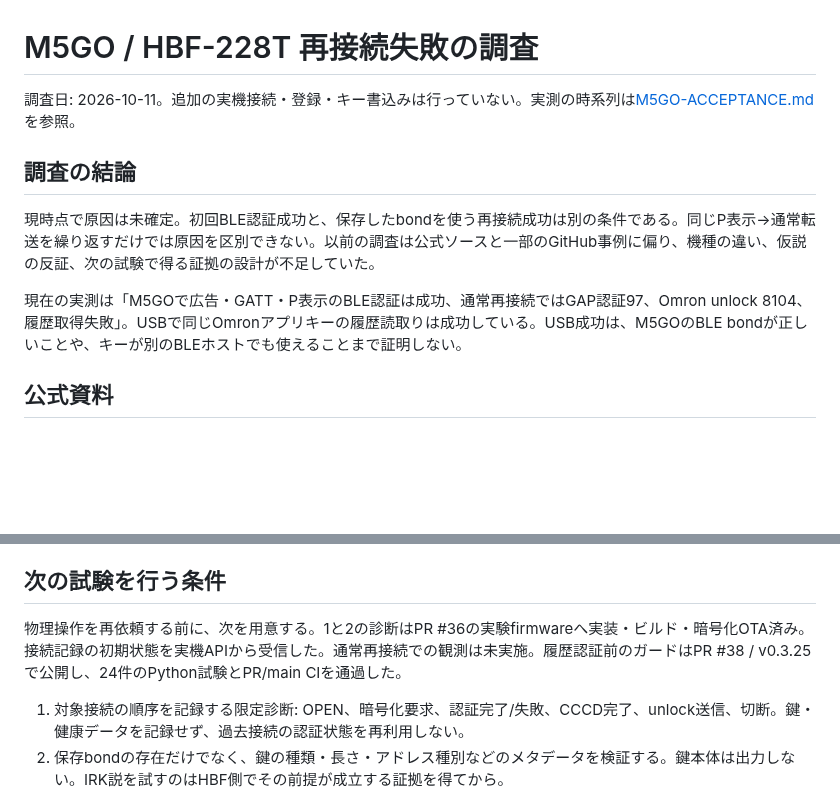
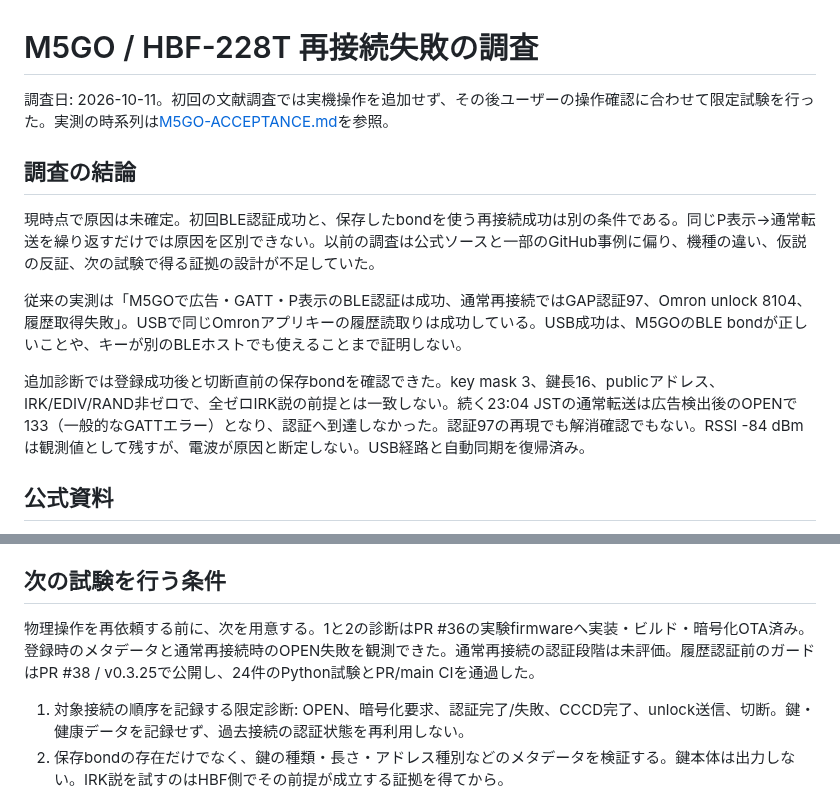
Before and after one commit to souten-yd/QnapHomeHub, a Markdown page: docs/M5GO-BONDING-RESEARCH.md, 2 parts joined by grey strips. GitHub-like rendering; blank space fills up the shorter version.

```diff
--- a/docs/M5GO-BONDING-RESEARCH.md
+++ b/docs/M5GO-BONDING-RESEARCH.md
@@ -1,12 +1,14 @@
 # M5GO / HBF-228T 再接続失敗の調査
 
-調査日: 2026-10-11。追加の実機接続・登録・キー書込みは行っていない。実測の時系列は[M5GO-ACCEPTANCE.md](M5GO-ACCEPTANCE.md)を参照。
+調査日: 2026-10-11。初回の文献調査では実機操作を追加せず、その後ユーザーの操作確認に合わせて限定試験を行った。実測の時系列は[M5GO-ACCEPTANCE.md](M5GO-ACCEPTANCE.md)を参照。
 
 ## 調査の結論
 
 現時点で原因は未確定。初回BLE認証成功と、保存したbondを使う再接続成功は別の条件である。同じP表示→通常転送を繰り返すだけでは原因を区別できない。以前の調査は公式ソースと一部のGitHub事例に偏り、機種の違い、仮説の反証、次の試験で得る証拠の設計が不足していた。
 
-現在の実測は「M5GOで広告・GATT・P表示のBLE認証は成功、通常再接続ではGAP認証97、Omron unlock 8104、履歴取得失敗」。USBで同じOmronアプリキーの履歴読取りは成功している。USB成功は、M5GOのBLE bondが正しいことや、キーが別のBLEホストでも使えることまで証明しない。
+従来の実測は「M5GOで広告・GATT・P表示のBLE認証は成功、通常再接続ではGAP認証97、Omron unlock 8104、履歴取得失敗」。USBで同じOmronアプリキーの履歴読取りは成功している。USB成功は、M5GOのBLE bondが正しいことや、キーが別のBLEホストでも使えることまで証明しない。
+
+追加診断では登録成功後と切断直前の保存bondを確認できた。key mask 3、鍵長16、publicアドレス、IRK/EDIV/RAND非ゼロで、全ゼロIRK説の前提とは一致しない。続く23:04 JSTの通常転送は広告検出後のOPENで133（一般的なGATTエラー）となり、認証へ到達しなかった。認証97の再現でも解消確認でもない。RSSI -84 dBmは観測値として残すが、電波が原因と断定しない。USB経路と自動同期を復帰済み。
 
 ## 公式資料
 
@@ -41,7 +43,7 @@
 
 ## 次の試験を行う条件
 
-物理操作を再依頼する前に、次を用意する。1と2の診断はPR #36の実験firmwareへ実装・ビルド・暗号化OTA済み。接続記録の初期状態を実機APIから受信した。通常再接続での観測は未実施。履歴認証前のガードはPR #38 / v0.3.25で公開し、24件のPython試験とPR/main CIを通過した。
+物理操作を再依頼する前に、次を用意する。1と2の診断はPR #36の実験firmwareへ実装・ビルド・暗号化OTA済み。登録時のメタデータと通常再接続時のOPEN失敗を観測できた。通常再接続の認証段階は未評価。履歴認証前のガードはPR #38 / v0.3.25で公開し、24件のPython試験とPR/main CIを通過した。
 
 1. 対象接続の順序を記録する限定診断: OPEN、暗号化要求、認証完了/失敗、CCCD完了、unlock送信、切断。鍵・健康データを記録せず、過去接続の認証状態を再利用しない。
 2. 保存bondの存在だけでなく、鍵の種類・長さ・アドレス種別などのメタデータを検証する。鍵本体は出力しない。IRK説を試すのはHBF側でその前提が成立する証拠を得てから。
```
Also changed, not shown: docs/M5GO-ACCEPTANCE.md (+8 -0 lines).
